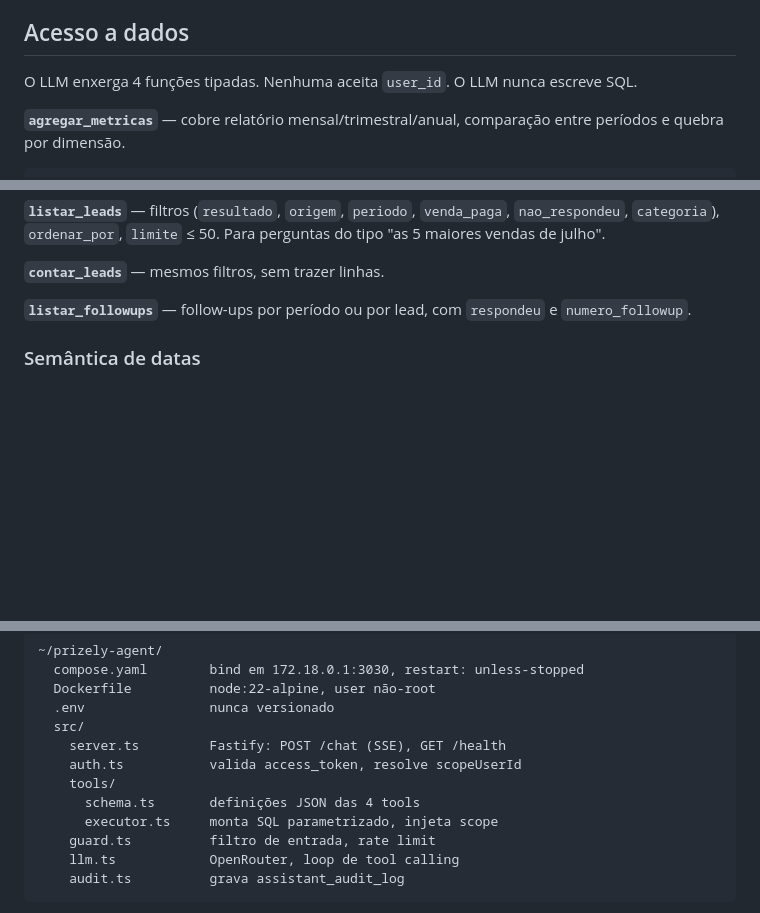
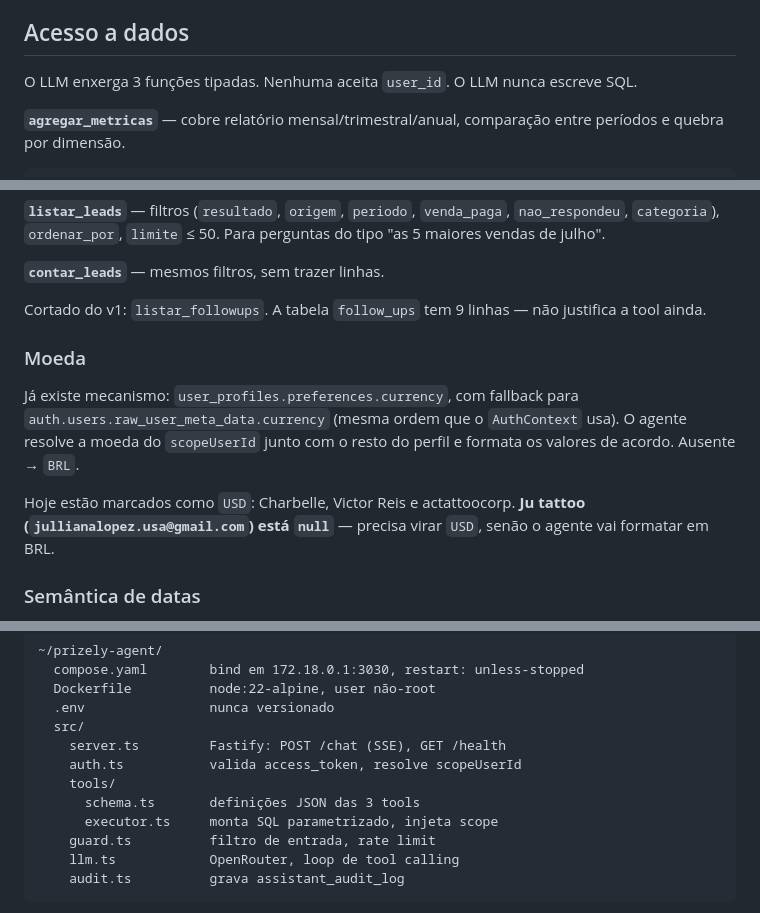
Before and after one commit to raphaelsaru/sysads, a Markdown page: docs/plans/2026-08-13-assistente-ia-design.md, 3 parts joined by grey strips. GitHub-like rendering; blank space fills up the shorter version.

Commit message:
docs: ajusta design do assistente (moeda por usuario, corta followups, deepseek-chat)
Co-Authored-By: Claude Opus 5 <noreply@anthropic.com>

```diff
--- a/docs/plans/2026-08-13-assistente-ia-design.md
+++ b/docs/plans/2026-08-13-assistente-ia-design.md
@@ -76,7 +76,7 @@ sem segundo conjunto de testes, e valida exatamente o que o usuário final vê.
 
 ## Acesso a dados
 
-O LLM enxerga 4 funções tipadas. Nenhuma aceita `user_id`. O LLM nunca escreve
+O LLM enxerga 3 funções tipadas. Nenhuma aceita `user_id`. O LLM nunca escreve
 SQL.
 
 **`agregar_metricas`** — cobre relatório mensal/trimestral/anual, comparação
@@ -100,8 +100,19 @@ tipo "as 5 maiores vendas de julho".
 
 **`contar_leads`** — mesmos filtros, sem trazer linhas.
 
-**`listar_followups`** — follow-ups por período ou por lead, com `respondeu` e
-`numero_followup`.
+Cortado do v1: `listar_followups`. A tabela `follow_ups` tem 9 linhas — não
+justifica a tool ainda.
+
+### Moeda
+
+Já existe mecanismo: `user_profiles.preferences.currency`, com fallback para
+`auth.users.raw_user_meta_data.currency` (mesma ordem que o `AuthContext` usa).
+O agente resolve a moeda do `scopeUserId` junto com o resto do perfil e formata
+os valores de acordo. Ausente → `BRL`.
+
+Hoje estão marcados como `USD`: Charbelle, Victor Reis e actattoocorp.
+**Ju tattoo (`jullianalopez.usa@gmail.com`) está `null`** — precisa virar `USD`,
+senão o agente vai formatar em BRL.
 
 ### Semântica de datas
 
@@ -241,7 +252,7 @@ Segue o padrão do `finsheet-bot` na VPS.
     server.ts         Fastify: POST /chat (SSE), GET /health
     auth.ts           valida access_token, resolve scopeUserId
     tools/
-      schema.ts       definições JSON das 4 tools
+      schema.ts       definições JSON das 3 tools
       executor.ts     monta SQL parametrizado, injeta scope
     guard.ts          filtro de entrada, rate limit
     llm.ts            OpenRouter, loop de tool calling
```
